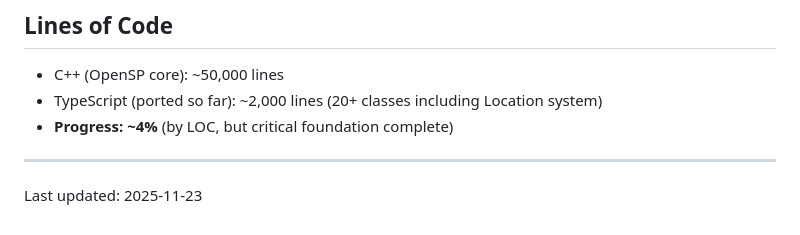
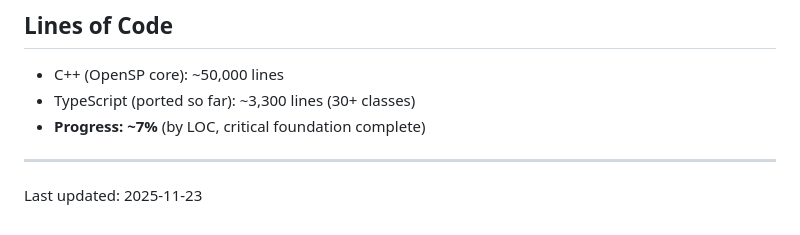
Before and after one commit to rschleitzer/openjade-js, a Markdown page: PROGRESS.md, the part around the change. Drawn GitHub-style.

Commit message:
Update progress: 3,300 lines, 30+ classes, 7% complete

```diff
--- a/PROGRESS.md
+++ b/PROGRESS.md
@@ -176,8 +176,8 @@ Still needed:
 ## Lines of Code
 
 - C++ (OpenSP core): ~50,000 lines
-- TypeScript (ported so far): ~2,000 lines (20+ classes including Location system)
-- **Progress: ~4%** (by LOC, but critical foundation complete)
+- TypeScript (ported so far): ~3,300 lines (30+ classes)
+- **Progress: ~7%** (by LOC, critical foundation complete)
 
 ---
 
```
